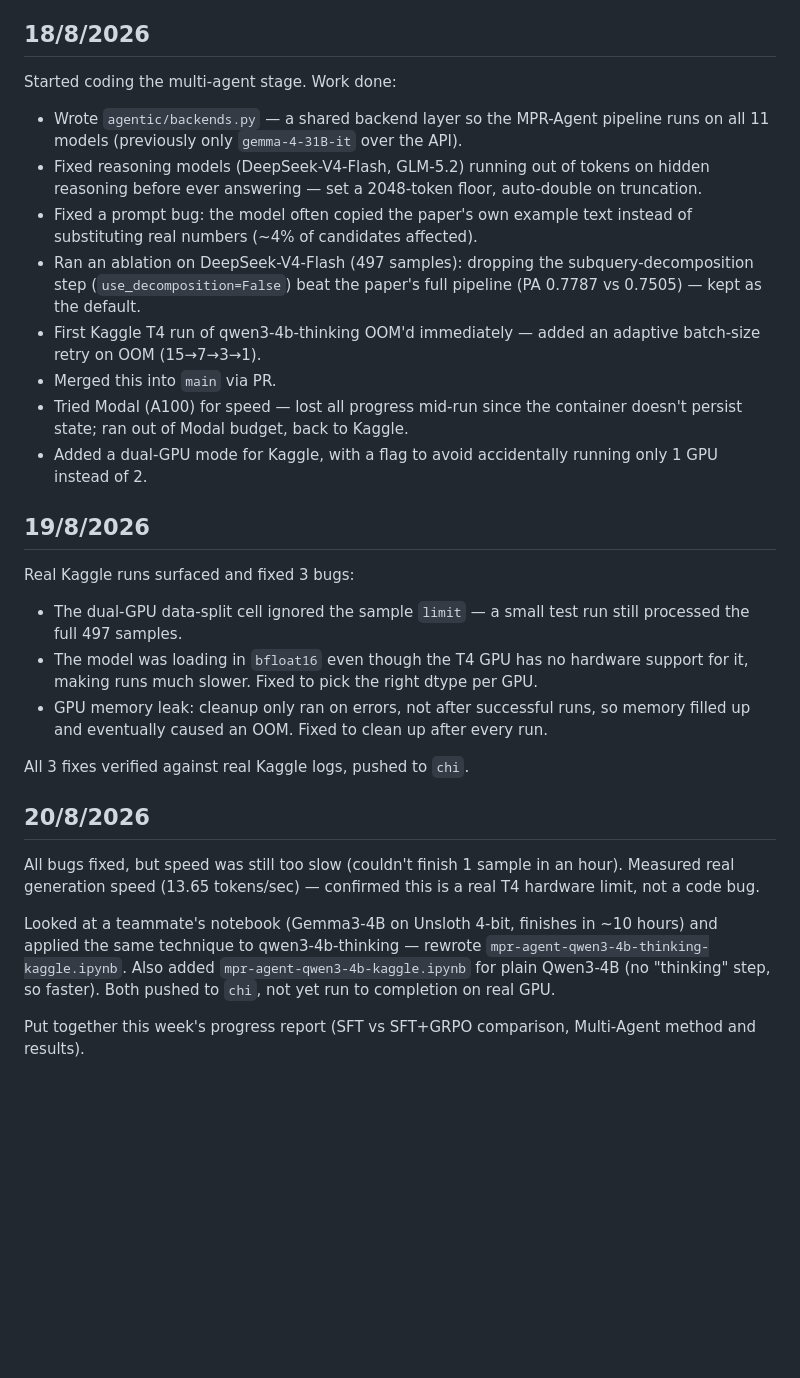
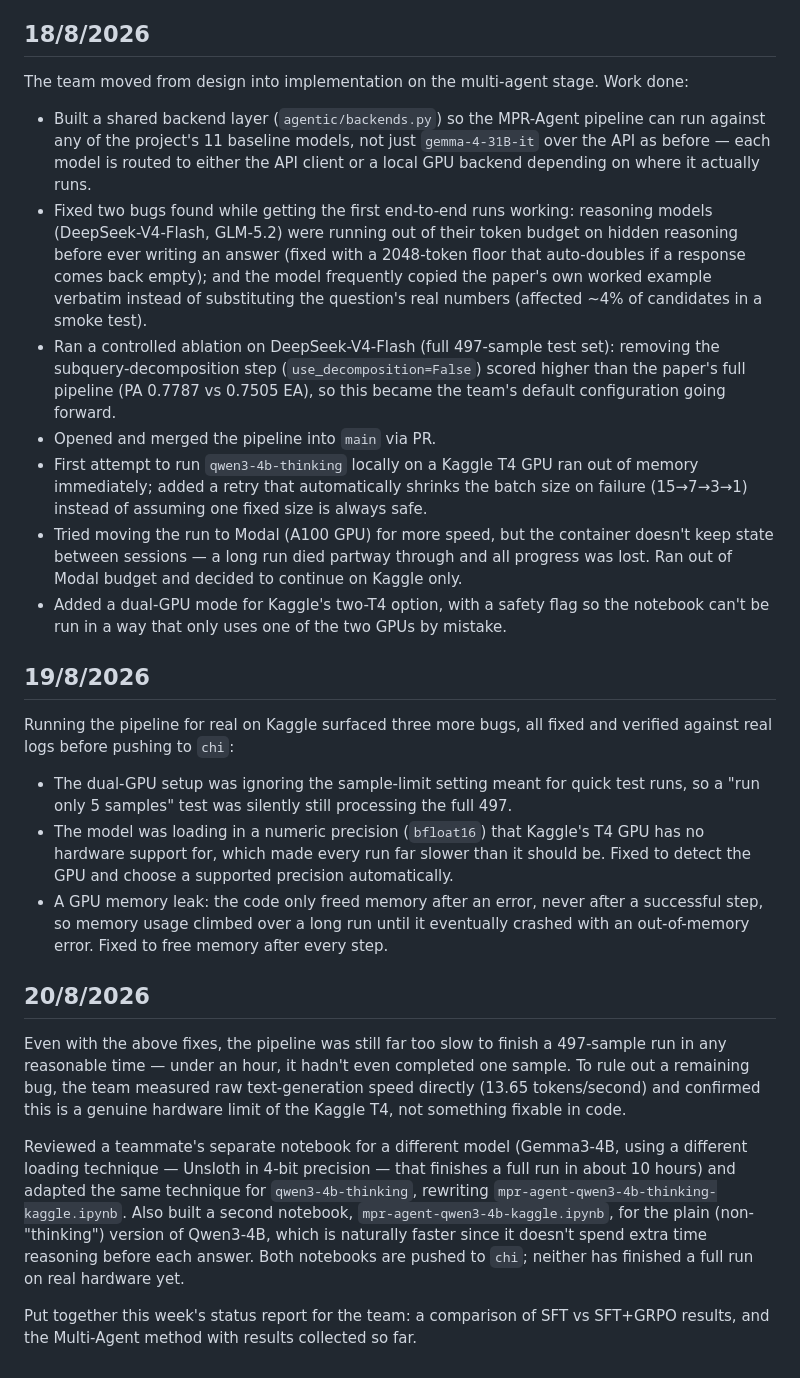
Before and after one commit to ntphuc149/NumReasoning4VietnameseFinancialText, a Markdown page: report/progress-log.md, the part around the change. Rendered like a GitHub page; blank space fills up the shorter version.

Commit message:
Update progress log with multi-agent stage details
Documented progress on multi-agent stage implementation, including bug fixes and performance measurements.

```diff
--- a/report/progress-log.md
+++ b/report/progress-log.md
@@ -173,31 +173,28 @@ Also drafted an outline for the final write-up, framed as a research paper using
 
 ## 18/8/2026
 
-Started coding the multi-agent stage. Work done:
+The team moved from design into implementation on the multi-agent stage. Work done:
 
-- Wrote `agentic/backends.py` — a shared backend layer so the MPR-Agent pipeline runs on all 11 models (previously only `gemma-4-31B-it` over the API).
-- Fixed reasoning models (DeepSeek-V4-Flash, GLM-5.2) running out of tokens on hidden reasoning before ever answering — set a 2048-token floor, auto-double on truncation.
-- Fixed a prompt bug: the model often copied the paper's own example text instead of substituting real numbers (~4% of candidates affected).
-- Ran an ablation on DeepSeek-V4-Flash (497 samples): dropping the subquery-decomposition step (`use_decomposition=False`) beat the paper's full pipeline (PA 0.7787 vs 0.7505) — kept as the default.
-- First Kaggle T4 run of qwen3-4b-thinking OOM'd immediately — added an adaptive batch-size retry on OOM (15→7→3→1).
-- Merged this into `main` via PR.
-- Tried Modal (A100) for speed — lost all progress mid-run since the container doesn't persist state; ran out of Modal budget, back to Kaggle.
-- Added a dual-GPU mode for Kaggle, with a flag to avoid accidentally running only 1 GPU instead of 2.
+- Built a shared backend layer (`agentic/backends.py`) so the MPR-Agent pipeline can run against any of the project's 11 baseline models, not just `gemma-4-31B-it` over the API as before — each model is routed to either the API client or a local GPU backend depending on where it actually runs.
+- Fixed two bugs found while getting the first end-to-end runs working: reasoning models (DeepSeek-V4-Flash, GLM-5.2) were running out of their token budget on hidden reasoning before ever writing an answer (fixed with a 2048-token floor that auto-doubles if a response comes back empty); and the model frequently copied the paper's own worked example verbatim instead of substituting the question's real numbers (affected ~4% of candidates in a smoke test).
+- Ran a controlled ablation on DeepSeek-V4-Flash (full 497-sample test set): removing the subquery-decomposition step (`use_decomposition=False`) scored higher than the paper's full pipeline (PA 0.7787 vs 0.7505 EA), so this became the team's default configuration going forward.
+- Opened and merged the pipeline into `main` via PR.
+- First attempt to run `qwen3-4b-thinking` locally on a Kaggle T4 GPU ran out of memory immediately; added a retry that automatically shrinks the batch size on failure (15→7→3→1) instead of assuming one fixed size is always safe.
+- Tried moving the run to Modal (A100 GPU) for more speed, but the container doesn't keep state between sessions — a long run died partway through and all progress was lost. Ran out of Modal budget and decided to continue on Kaggle only.
+- Added a dual-GPU mode for Kaggle's two-T4 option, with a safety flag so the notebook can't be run in a way that only uses one of the two GPUs by mistake.
 
 ## 19/8/2026
 
-Real Kaggle runs surfaced and fixed 3 bugs:
+Running the pipeline for real on Kaggle surfaced three more bugs, all fixed and verified against real logs before pushing to `chi`:
 
-- The dual-GPU data-split cell ignored the sample `limit` — a small test run still processed the full 497 samples.
-- The model was loading in `bfloat16` even though the T4 GPU has no hardware support for it, making runs much slower. Fixed to pick the right dtype per GPU.
-- GPU memory leak: cleanup only ran on errors, not after successful runs, so memory filled up and eventually caused an OOM. Fixed to clean up after every run.
-
-All 3 fixes verified against real Kaggle logs, pushed to `chi`.
+- The dual-GPU setup was ignoring the sample-limit setting meant for quick test runs, so a "run only 5 samples" test was silently still processing the full 497.
+- The model was loading in a numeric precision (`bfloat16`) that Kaggle's T4 GPU has no hardware support for, which made every run far slower than it should be. Fixed to detect the GPU and choose a supported precision automatically.
+- A GPU memory leak: the code only freed memory after an error, never after a successful step, so memory usage climbed over a long run until it eventually crashed with an out-of-memory error. Fixed to free memory after every step.
 
 ## 20/8/2026
 
-All bugs fixed, but speed was still too slow (couldn't finish 1 sample in an hour). Measured real generation speed (13.65 tokens/sec) — confirmed this is a real T4 hardware limit, not a code bug.
+Even with the above fixes, the pipeline was still far too slow to finish a 497-sample run in any reasonable time — under an hour, it hadn't even completed one sample. To rule out a remaining bug, the team measured raw text-generation speed directly (13.65 tokens/second) and confirmed this is a genuine hardware limit of the Kaggle T4, not something fixable in code.
 
-Looked at a teammate's notebook (Gemma3-4B on Unsloth 4-bit, finishes in ~10 hours) and applied the same technique to qwen3-4b-thinking — rewrote `mpr-agent-qwen3-4b-thinking-kaggle.ipynb`. Also added `mpr-agent-qwen3-4b-kaggle.ipynb` for plain Qwen3-4B (no "thinking" step, so faster). Both pushed to `chi`, not yet run to completion on real GPU.
+Reviewed a teammate's separate notebook for a different model (Gemma3-4B, using a different loading technique — Unsloth in 4-bit precision — that finishes a full run in about 10 hours) and adapted the same technique for `qwen3-4b-thinking`, rewriting `mpr-agent-qwen3-4b-thinking-kaggle.ipynb`. Also built a second notebook, `mpr-agent-qwen3-4b-kaggle.ipynb`, for the plain (non-"thinking") version of Qwen3-4B, which is naturally faster since it doesn't spend extra time reasoning before each answer. Both notebooks are pushed to `chi`; neither has finished a full run on real hardware yet.
 
-Put together this week's progress report (SFT vs SFT+GRPO comparison, Multi-Agent method and results).
+Put together this week's status report for the team: a comparison of SFT vs SFT+GRPO results, and the Multi-Agent method with results collected so far.
```
